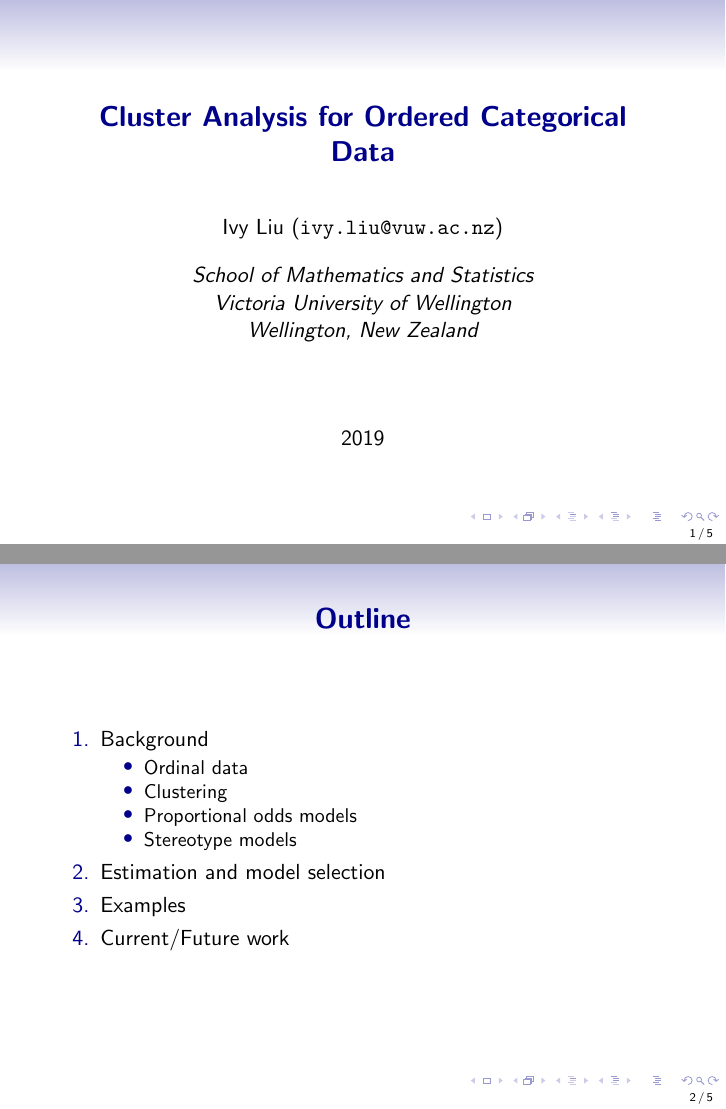
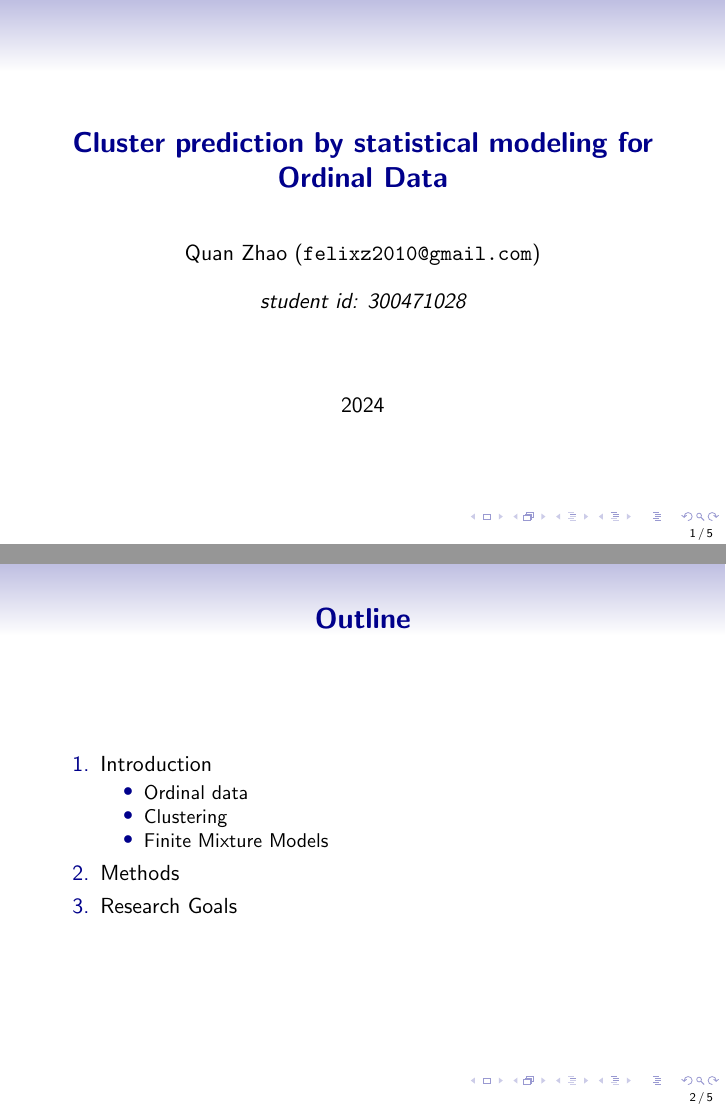
Before and after one commit to felixzhao/STAT480, LaTeX slides (proposal_presentation/seminar_template.tex): pages 1 and 2 of 10, joined at a grey line. Compiled offline with pdfLaTeX.

Commit message:
update slide tex until outline

```diff
--- a/proposal_presentation/seminar_template.tex
+++ b/proposal_presentation/seminar_template.tex
@@ -26,13 +26,12 @@
 
 \begin{document}
 %%%%%%%%%%%%%%%%%%%%%%%%%%%%%%%%%%%%%%%%%%%%%%%%%%%%%%%%%%%%%%%%%%%%%%%%%%%%%
-\title{Cluster Analysis for Ordered Categorical Data}
-\author{Ivy Liu ({\tt ivy.liu@vuw.ac.nz})\\[1em]
-{\em School of Mathematics and Statistics\\
-Victoria University of Wellington\\
-Wellington, New Zealand}\\[1em]
+\title{Cluster prediction by statistical modeling for Ordinal Data}
+\author{Quan Zhao ({\tt felixz2010@gmail.com})\\[1em]
+{\em student id: 300471028}\\[1em]
 }
-\date{2019}
+
+\date{2024}
 
 %-----------------------------------------------------------------------------
 
@@ -46,16 +45,14 @@ Wellington, New Zealand}\\[1em]
 \begin{frame}\frametitle{Outline}
 
 \begin{enumerate}
-\item Background
+\item Introduction
 \begin{itemize}
 \item Ordinal data
 \item Clustering
-\item Proportional odds models
-\item Stereotype models
+\item Finite Mixture Models
 \end{itemize}
-\item Estimation and model selection
-\item Examples
-\item Current/Future work
+\item Methods
+\item Research Goals
 \end{enumerate}
 
 \end{frame}
```
